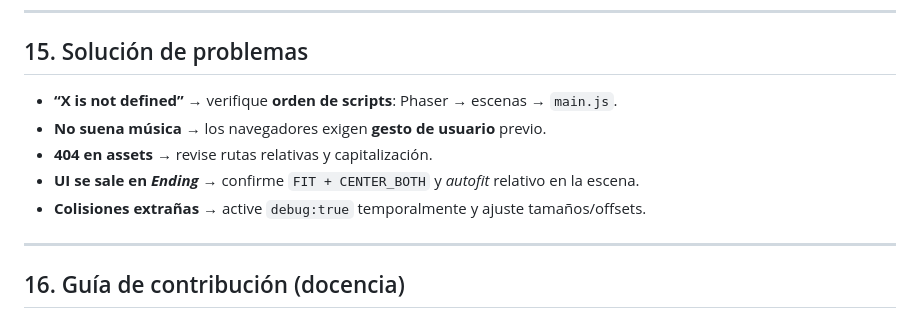
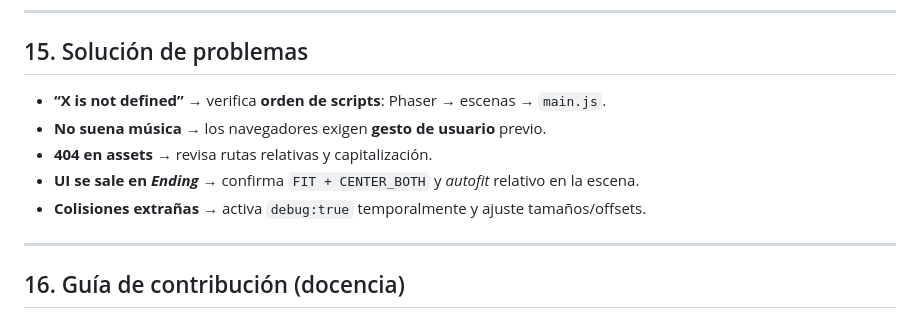
Before and after one commit to dpaURJC/pro-evolution-quidditch-phaserV3, a Markdown page: README.md, the part around the change. GitHub-like rendering.

Commit message:
Actualización README

```diff
--- a/README.md
+++ b/README.md
@@ -165,11 +165,11 @@ window.addEventListener('load', () => new Phaser.Game(config));
 
 ## 15. Solución de problemas
 
-- **“X is not defined”** → verifique **orden de scripts**: Phaser → escenas → `main.js`.
+- **“X is not defined”** → verifica **orden de scripts**: Phaser → escenas → `main.js`.
 - **No suena música** → los navegadores exigen **gesto de usuario** previo.
-- **404 en assets** → revise rutas relativas y capitalización.
-- **UI se sale en *Ending*** → confirme `FIT + CENTER_BOTH` y *autofit* relativo en la escena.
-- **Colisiones extrañas** → active `debug:true` temporalmente y ajuste tamaños/offsets.
+- **404 en assets** → revisa rutas relativas y capitalización.
+- **UI se sale en *Ending*** → confirma `FIT + CENTER_BOTH` y *autofit* relativo en la escena.
+- **Colisiones extrañas** → activa `debug:true` temporalmente y ajuste tamaños/offsets.
 
 ---
 
```
